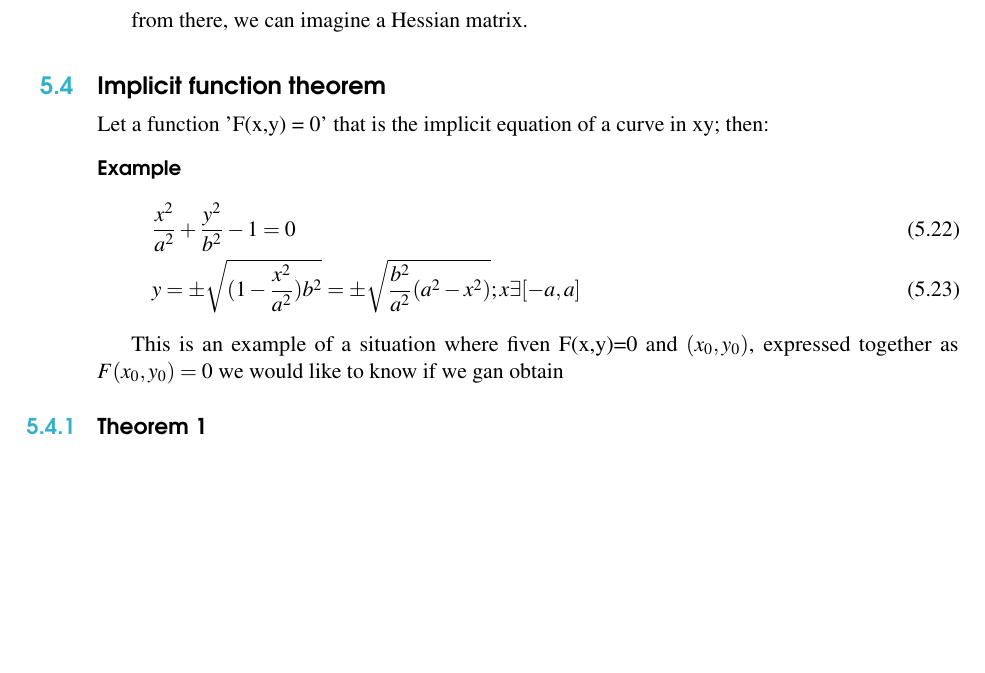
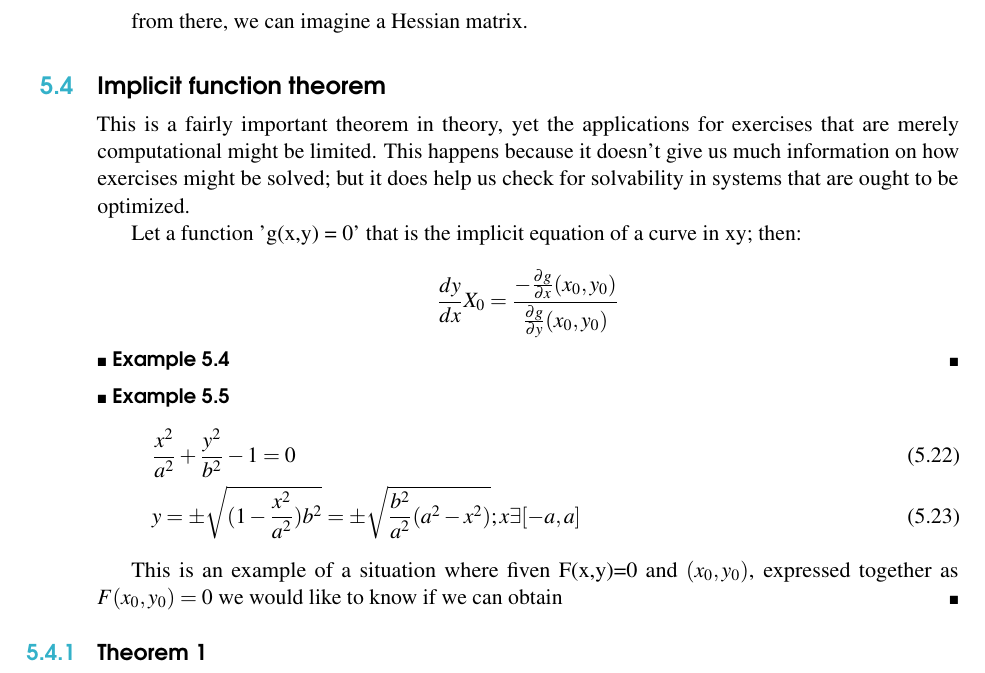
Before and after one commit to mews6/calc-iii, a LaTeX book (notes/src/main.tex): part of page 31 of 32, cut so that both start at the same text, the shorter picture padded with empty space. Compiled offline with pdfLaTeX.

Commit message:
add implicit function

```diff
--- a/notes/src/main.tex
+++ b/notes/src/main.tex
@@ -1337,18 +1337,27 @@ from there, we can imagine a Hessian matrix.
 
 \section{Implicit function theorem}
 
-Let a function 'F(x,y) = 0' that is the implicit equation of a curve in xy;
+This is a fairly important theorem in theory, yet the applications for exercises that are merely computational might be limited. This happens because it doesn't
+give us much information on how exercises might be solved; but it does help us check for solvability in systems that are ought to be optimized.
+
+Let a function 'g(x,y) = 0' that is the implicit equation of a curve in xy;
 then:
 
-\paragraph*{Example}
+$$\frac{dy}{dx} X_0 = \frac{- \frac{\partial g}{\partial x} (x_0, y_0)}{\frac{\partial g}{\partial y} (x_0, y_0)}$$
+
+\begin{example}
+
+\end{example}
+
+\begin{example}
 \begin{gather}
     \frac{x^2}{a^2} + \frac{y^2}{b^2} - 1 = 0 \\
     y = \pm \sqrt{(1-\frac{x^2}{a^2})b^2} = \pm \sqrt{\frac{b^2}{a^2}(a^2 - x^2)}; x \exists [-a, a]
 \end{gather}
 
 This is an example of a situation where fiven F(x,y)=0 and $ (x_0, y_0) $, expressed together
-as $F(x_0,y_0)=0$ we would like to know if we gan obtain
-
+as $F(x_0,y_0)=0$ we would like to know if we can obtain
+\end{example}
 \subsection{Theorem 1}
 Let:
 
```
Also changed, not shown: 1 other file.
